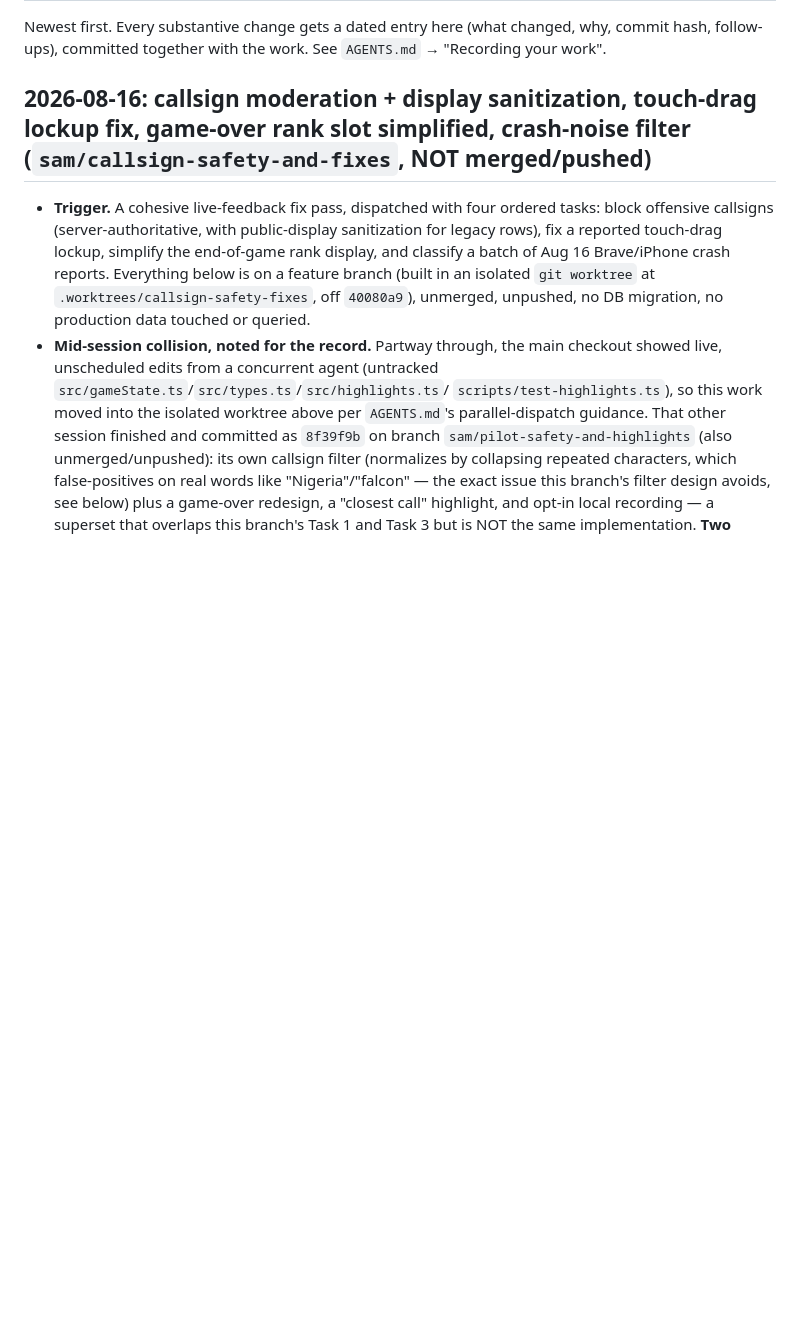
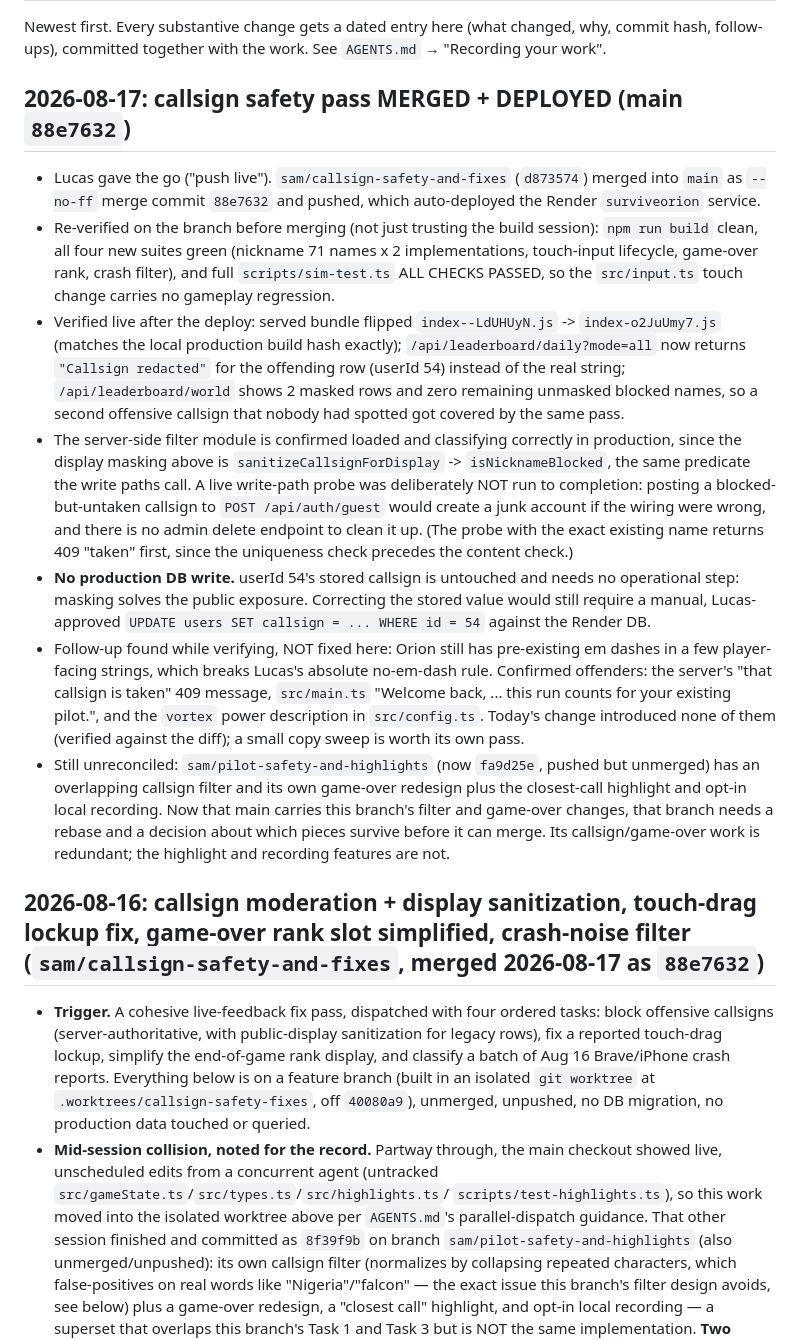
Before and after one commit to diesirae1908/surviveorion, a Markdown page: JOURNAL.md, the part around the change. GitHub-like rendering; blank space fills up the shorter version.

Commit message:
journal: mark the callsign safety pass as merged + deployed [skip render]
Co-authored-by: Cursor <cursoragent@cursor.com>

```diff
--- a/JOURNAL.md
+++ b/JOURNAL.md
@@ -4,7 +4,52 @@ Newest first. Every substantive change gets a dated entry here (what changed,
 why, commit hash, follow-ups), committed together with the work. See
 `AGENTS.md` → "Recording your work".
 
-## 2026-08-16: callsign moderation + display sanitization, touch-drag lockup fix, game-over rank slot simplified, crash-noise filter (`sam/callsign-safety-and-fixes`, NOT merged/pushed)
+## 2026-08-17: callsign safety pass MERGED + DEPLOYED (main `88e7632`)
+
+- Lucas gave the go ("push live"). `sam/callsign-safety-and-fixes` (`d873574`)
+  merged into `main` as `--no-ff` merge commit `88e7632` and pushed, which
+  auto-deployed the Render `surviveorion` service.
+- Re-verified on the branch before merging (not just trusting the build
+  session): `npm run build` clean, all four new suites green (nickname 71
+  names x 2 implementations, touch-input lifecycle, game-over rank,
+  crash filter), and full `scripts/sim-test.ts` ALL CHECKS PASSED, so the
+  `src/input.ts` touch change carries no gameplay regression.
+- Verified live after the deploy: served bundle flipped
+  `index--LdUHUyN.js` -> `index-o2JuUmy7.js` (matches the local production
+  build hash exactly); `/api/leaderboard/daily?mode=all` now returns
+  `"Callsign redacted"` for the offending row (userId 54) instead of the
+  real string; `/api/leaderboard/world` shows 2 masked rows and zero
+  remaining unmasked blocked names, so a second offensive callsign that
+  nobody had spotted got covered by the same pass.
+- The server-side filter module is confirmed loaded and classifying
+  correctly in production, since the display masking above is
+  `sanitizeCallsignForDisplay` -> `isNicknameBlocked`, the same predicate
+  the write paths call. A live write-path probe was deliberately NOT run to
+  completion: posting a blocked-but-untaken callsign to
+  `POST /api/auth/guest` would create a junk account if the wiring were
+  wrong, and there is no admin delete endpoint to clean it up. (The probe
+  with the exact existing name returns 409 "taken" first, since the
+  uniqueness check precedes the content check.)
+- **No production DB write.** userId 54's stored callsign is untouched and
+  needs no operational step: masking solves the public exposure. Correcting
+  the stored value would still require a manual, Lucas-approved
+  `UPDATE users SET callsign = ... WHERE id = 54` against the Render DB.
+- Follow-up found while verifying, NOT fixed here: Orion still has
+  pre-existing em dashes in a few player-facing strings, which breaks
+  Lucas's absolute no-em-dash rule. Confirmed offenders: the server's
+  "that callsign is taken" 409 message, `src/main.ts` "Welcome back, ...
+  this run counts for your existing pilot.", and the `vortex` power
+  description in `src/config.ts`. Today's change introduced none of them
+  (verified against the diff); a small copy sweep is worth its own pass.
+- Still unreconciled: `sam/pilot-safety-and-highlights` (now `fa9d25e`,
+  pushed but unmerged) has an overlapping callsign filter and its own
+  game-over redesign plus the closest-call highlight and opt-in local
+  recording. Now that main carries this branch's filter and game-over
+  changes, that branch needs a rebase and a decision about which pieces
+  survive before it can merge. Its callsign/game-over work is redundant;
+  the highlight and recording features are not.
+
+## 2026-08-16: callsign moderation + display sanitization, touch-drag lockup fix, game-over rank slot simplified, crash-noise filter (`sam/callsign-safety-and-fixes`, merged 2026-08-17 as `88e7632`)
 
 - **Trigger.** A cohesive live-feedback fix pass, dispatched with four
   ordered tasks: block offensive callsigns (server-authoritative, with
```
